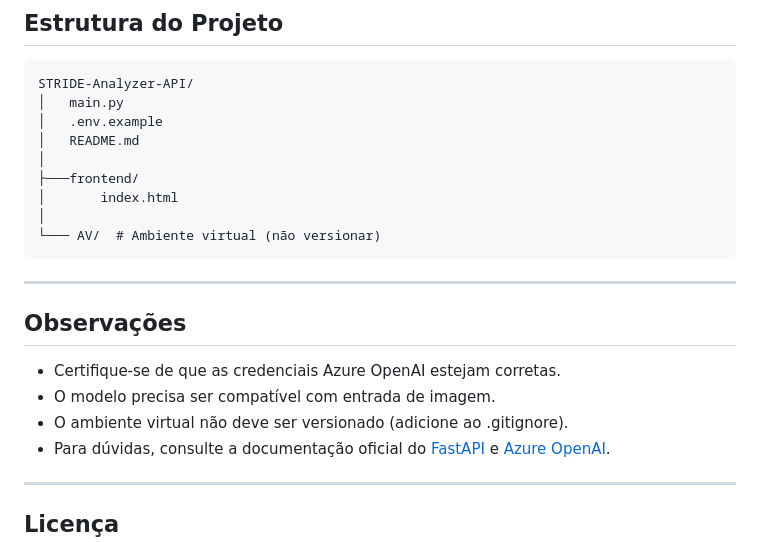
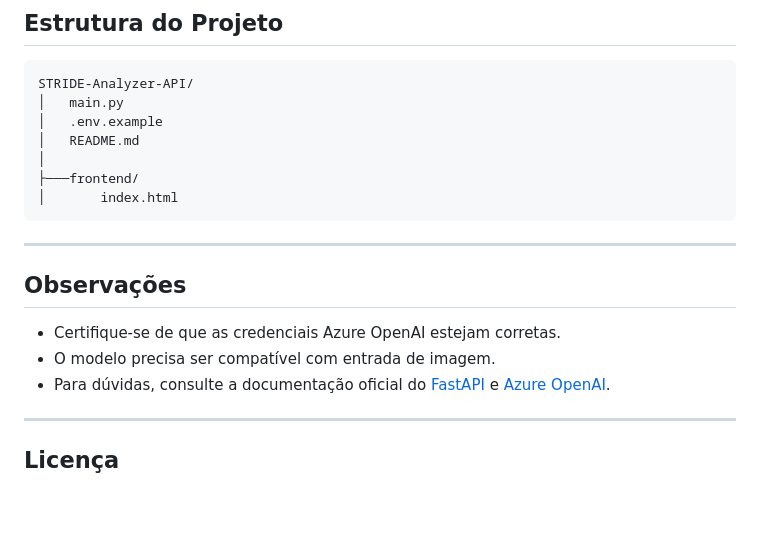
Before and after one commit to monicaneli/STRIDE-Analyzer-API, a Markdown page: README.md, the part around one of its changes. Drawn GitHub-style; blank space fills up the shorter version.

Commit message:
Update README.md
Ajustes no texto de descrição do projeto.

````diff
--- a/README.md
+++ b/README.md
@@ -103,8 +103,6 @@ STRIDE-Analyzer-API/
 │
 ├───frontend/
 │       index.html
-│
-└─── AV/  # Ambiente virtual (não versionar)
 ```
 
 ---
@@ -112,7 +110,6 @@ STRIDE-Analyzer-API/
 ## Observações
 - Certifique-se de que as credenciais Azure OpenAI estejam corretas.
 - O modelo precisa ser compatível com entrada de imagem.
-- O ambiente virtual não deve ser versionado (adicione ao .gitignore).
 - Para dúvidas, consulte a documentação oficial do [FastAPI](https://fastapi.tiangolo.com/) e [Azure OpenAI](https://learn.microsoft.com/pt-br/azure/ai-services/openai/).
 
 ---
````
Also changed, not shown: other parts of README.md (+1 -1 lines).
